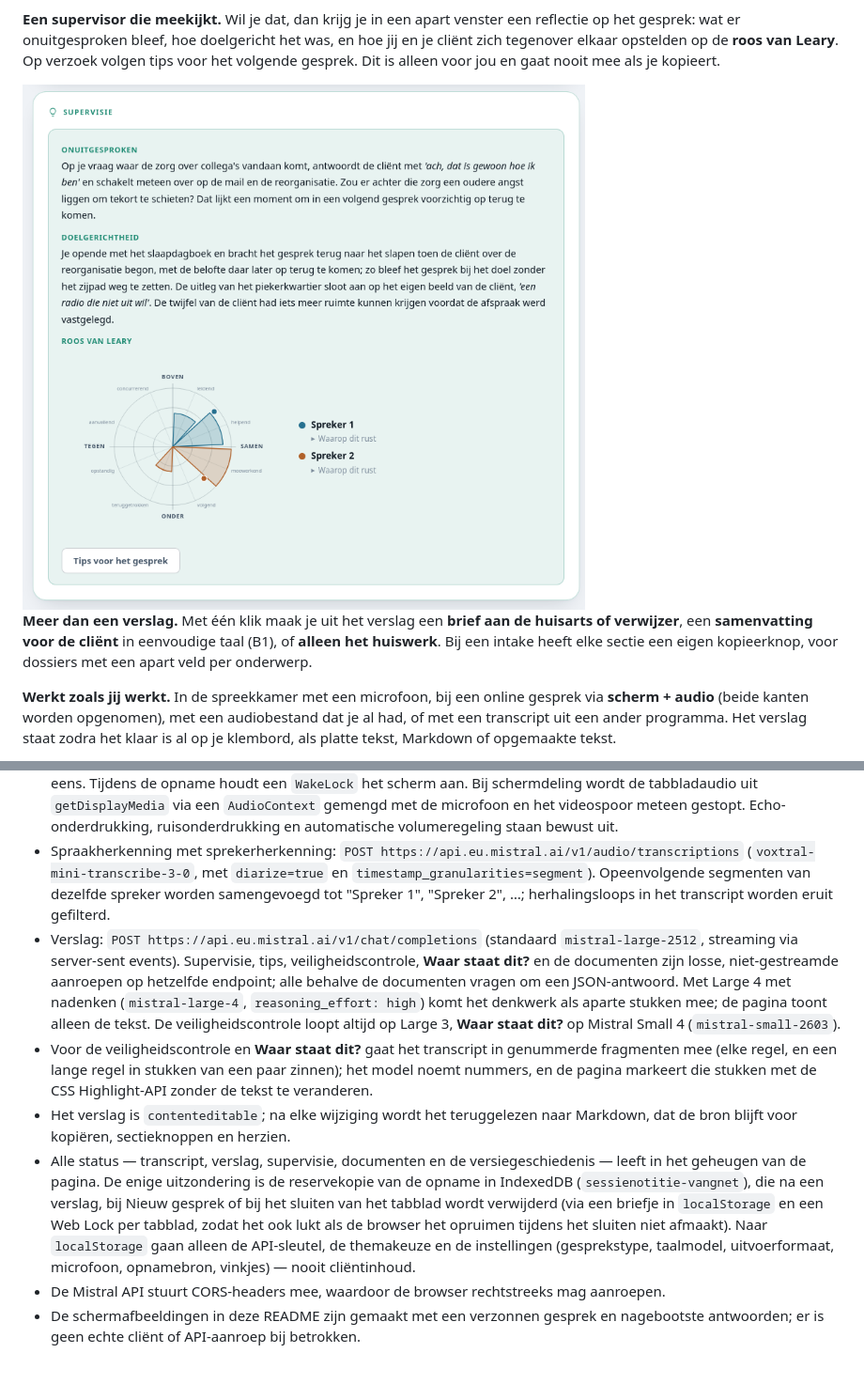
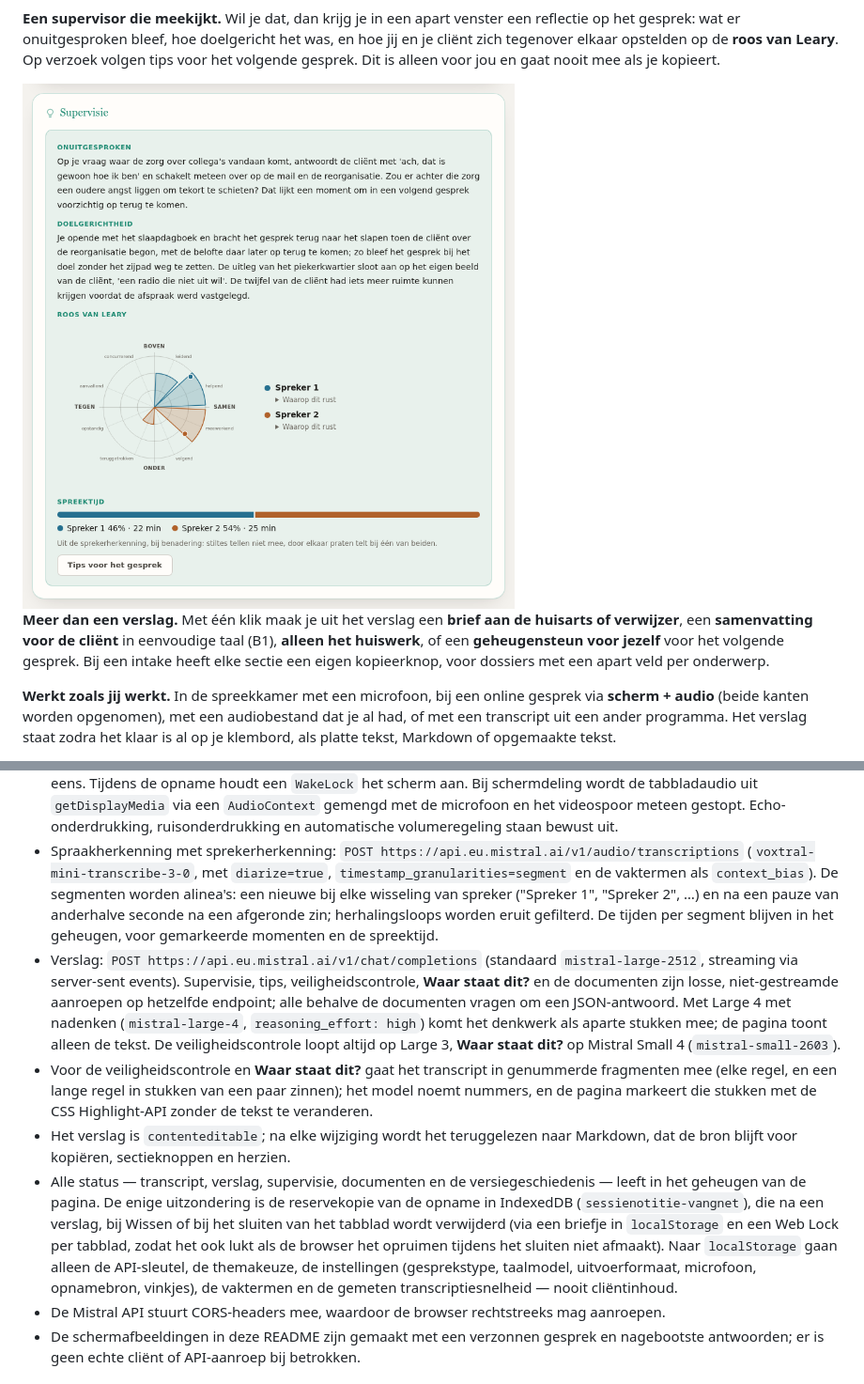
Before and after one commit to Klankschrift/sessienotitie, a Markdown page: README.md, 2 parts joined by grey strips. Shown at 94% size. Drawn GitHub-style; pictures changed too: docs/img/supervisie-licht.png.

```diff
--- a/README.md
+++ b/README.md
@@ -75,8 +75,8 @@ kopieert.
 </picture>
 
 **Meer dan een verslag.** Met één klik maak je uit het verslag een **brief aan de huisarts
-of verwijzer**, een **samenvatting voor de cliënt** in eenvoudige taal (B1), of **alleen
-het huiswerk**. Bij een intake heeft elke sectie een eigen kopieerknop, voor dossiers met
+of verwijzer**, een **samenvatting voor de cliënt** in eenvoudige taal (B1), **alleen
+het huiswerk**, of een **geheugensteun voor jezelf** voor het volgende gesprek. Bij een intake heeft elke sectie een eigen kopieerknop, voor dossiers met
 een apart veld per onderwerp.
 
 **Werkt zoals jij werkt.** In de spreekkamer met een microfoon, bij een online gesprek
@@ -340,9 +340,11 @@ Voor wie wil weten hoe het in elkaar zit.
   Echo-onderdrukking, ruisonderdrukking en automatische volumeregeling staan bewust uit.
 - Spraakherkenning met sprekerherkenning:
   `POST https://api.eu.mistral.ai/v1/audio/transcriptions` (`voxtral-mini-transcribe-3-0`, met
-  `diarize=true` en `timestamp_granularities=segment`). Opeenvolgende segmenten van
-  dezelfde spreker worden samengevoegd tot "Spreker 1", "Spreker 2", …; herhalingsloops in
-  het transcript worden eruit gefilterd.
+  `diarize=true`, `timestamp_granularities=segment` en de vaktermen als `context_bias`).
+  De segmenten worden alinea's: een nieuwe bij elke wisseling van spreker ("Spreker 1",
+  "Spreker 2", …) en na een pauze van anderhalve seconde na een afgeronde zin;
+  herhalingsloops worden eruit gefilterd. De tijden per segment blijven in het geheugen,
+  voor gemarkeerde momenten en de spreektijd.
 - Verslag: `POST https://api.eu.mistral.ai/v1/chat/completions` (standaard
   `mistral-large-2512`, streaming via server-sent events). Supervisie, tips,
   veiligheidscontrole, **Waar staat dit?** en de documenten zijn losse, niet-gestreamde
@@ -358,12 +360,12 @@ Voor wie wil weten hoe het in elkaar zit.
   dat de bron blijft voor kopiëren, sectieknoppen en herzien.
 - Alle status — transcript, verslag, supervisie, documenten en de versiegeschiedenis — leeft
   in het geheugen van de pagina. De enige uitzondering is de reservekopie van de opname in
-  IndexedDB (`sessienotitie-vangnet`), die na een verslag, bij Nieuw gesprek of bij het
+  IndexedDB (`sessienotitie-vangnet`), die na een verslag, bij Wissen of bij het
   sluiten van het tabblad wordt verwijderd (via een briefje in `localStorage` en een Web Lock
   per tabblad, zodat het ook lukt als de browser het opruimen tijdens het sluiten niet
-  afmaakt). Naar `localStorage` gaan alleen de API-sleutel, de themakeuze en de instellingen
-  (gesprekstype, taalmodel, uitvoerformaat, microfoon, opnamebron, vinkjes) — nooit
-  cliëntinhoud.
+  afmaakt). Naar `localStorage` gaan alleen de API-sleutel, de themakeuze, de instellingen
+  (gesprekstype, taalmodel, uitvoerformaat, microfoon, opnamebron, vinkjes), de vaktermen en
+  de gemeten transcriptiesnelheid — nooit cliëntinhoud.
 - De Mistral API stuurt CORS-headers mee, waardoor de browser rechtstreeks mag aanroepen.
 - De schermafbeeldingen in deze README zijn gemaakt met een verzonnen gesprek en
   nagebootste antwoorden; er is geen echte cliënt of API-aanroep bij betrokken.
```
Also changed, not shown: other parts of README.md (+4 -4 lines), HANDLEIDING.md (+52 -24 lines), PRIVACY.md (+8 -6 lines), docs/img/supervisie-donker.png, docs/img/verslag-donker.png, docs/img/verslag-licht.png, 1 other file.
